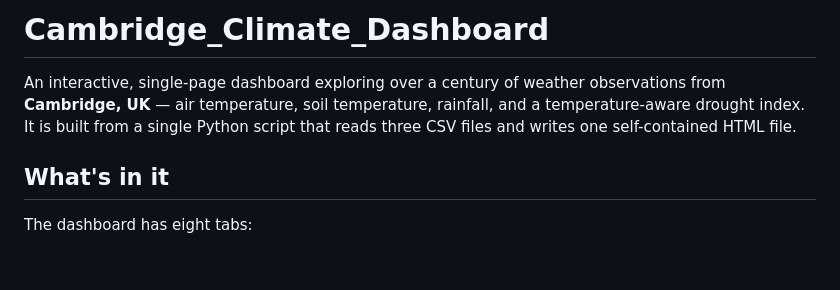
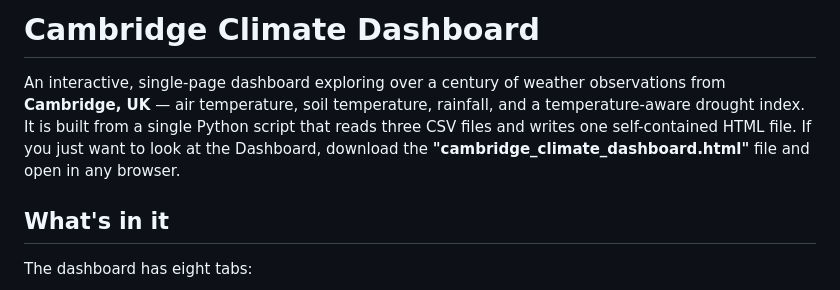
Before and after one commit to DariusKos/Cambridge_Climate_Dashboard, a Markdown page: README.md, the part around the change. GitHub-like rendering; blank space fills up the shorter version.

```diff
--- a/README.md
+++ b/README.md
@@ -1,5 +1,6 @@
-# Cambridge_Climate_Dashboard
+# Cambridge Climate Dashboard
 An interactive, single-page dashboard exploring over a century of weather observations from **Cambridge, UK** — air temperature, soil temperature, rainfall, and a temperature-aware drought index.  It is built from a single Python script that reads three CSV files and writes one self-contained HTML file.
+If you just want to look at the Dashboard, download the **"cambridge_climate_dashboard.html"** file and open in any browser.
 
 ## What's in it
 
```
